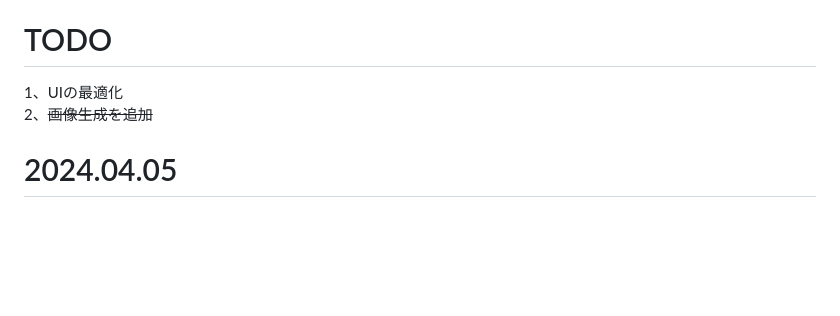
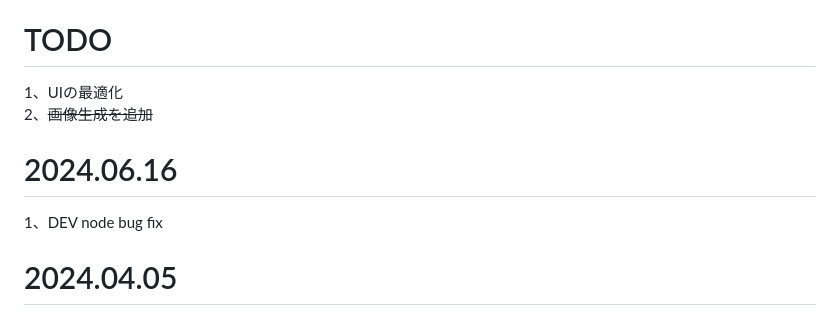
Before and after one commit to glovebx/moco-ai-client, a Markdown page: README_JA-JP.md, the part around the change. Rendered like a GitHub page; blank space fills up the shorter version.

```diff
--- a/README_JA-JP.md
+++ b/README_JA-JP.md
@@ -48,6 +48,9 @@
 1、UIの最適化
 2、~~画像生成を追加~~
 
+# 2024.06.16
+1、DEV node bug fix
+
 # 2024.04.05
 1、カスタムロールの設定を追加
 
```
Also changed, not shown: README.md (+3 -0 lines), README_ZH-CN.md (+3 -0 lines).
